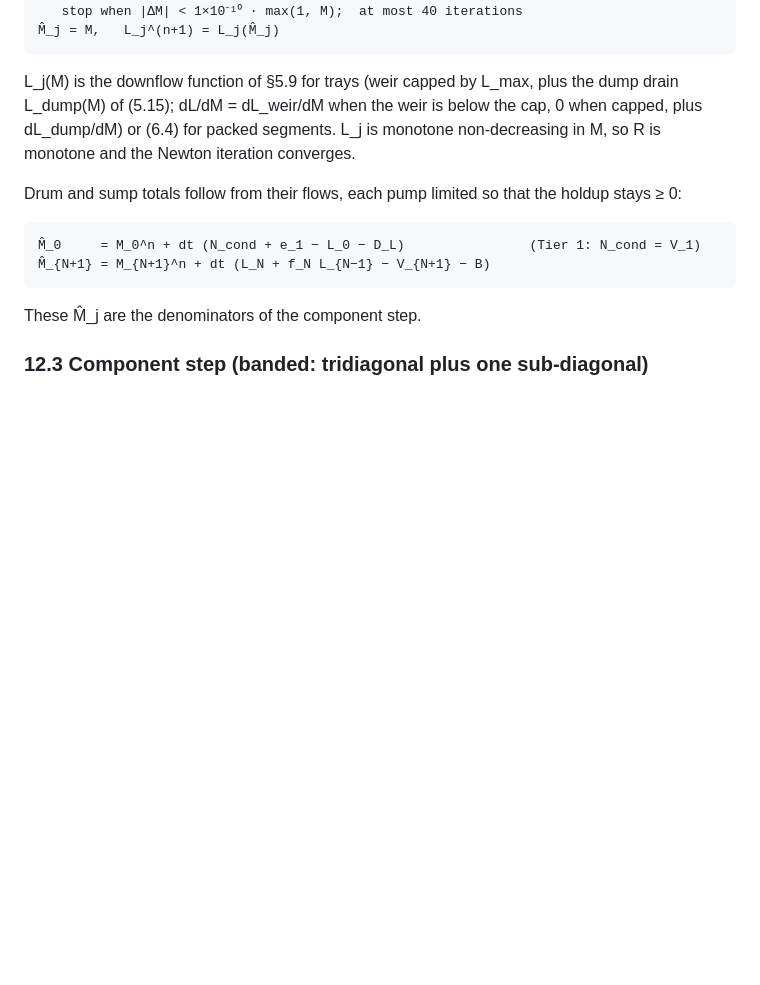
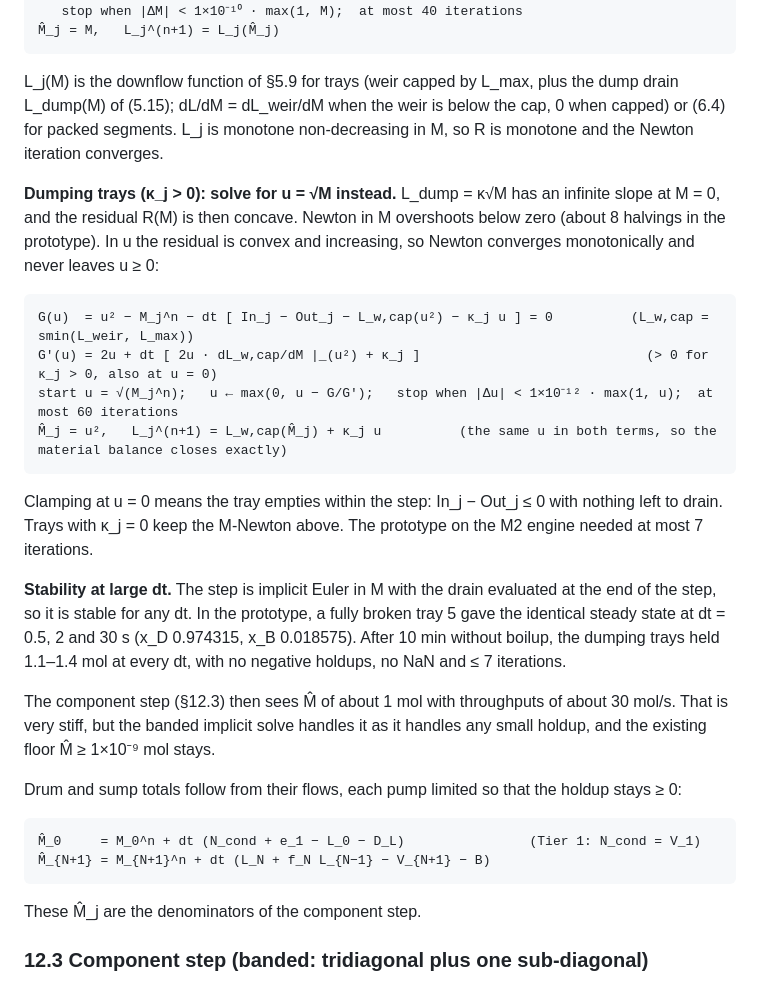
Before and after one commit to HearthOfEmbers/LowSYS, a Markdown page: docs/PHYSICS.md, the part around one of its changes. GitHub-like rendering; blank space fills up the shorter version.

````diff
--- a/docs/PHYSICS.md
+++ b/docs/PHYSICS.md
@@ -1542,7 +1553,22 @@ Solve R(M) = M − M_j^n − dt [ In_j − Out_j − L_j(M) ] = 0
 M̂_j = M,   L_j^(n+1) = L_j(M̂_j)
 ```
 
-L_j(M) is the downflow function of §5.9 for trays (weir capped by L_max, plus the dump drain L_dump(M) of (5.15); dL/dM = dL_weir/dM when the weir is below the cap, 0 when capped, plus dL_dump/dM) or (6.4) for packed segments. L_j is monotone non-decreasing in M, so R is monotone and the Newton iteration converges.
+L_j(M) is the downflow function of §5.9 for trays (weir capped by L_max, plus the dump drain L_dump(M) of (5.15); dL/dM = dL_weir/dM when the weir is below the cap, 0 when capped) or (6.4) for packed segments. L_j is monotone non-decreasing in M, so R is monotone and the Newton iteration converges.
+
+**Dumping trays (κ_j > 0): solve for u = √M instead.** L_dump = κ√M has an infinite slope at M = 0, and the residual R(M) is then concave. Newton in M overshoots below zero (about 8 halvings in the prototype). In u the residual is convex and increasing, so Newton converges monotonically and never leaves u ≥ 0:
+
+```
+G(u)  = u² − M_j^n − dt [ In_j − Out_j − L_w,cap(u²) − κ_j u ] = 0          (L_w,cap = smin(L_weir, L_max))
+G'(u) = 2u + dt [ 2u · dL_w,cap/dM |_(u²) + κ_j ]                             (> 0 for κ_j > 0, also at u = 0)
+start u = √(M_j^n);   u ← max(0, u − G/G');   stop when |Δu| < 1×10⁻¹² · max(1, u);  at most 60 iterations
+M̂_j = u²,   L_j^(n+1) = L_w,cap(M̂_j) + κ_j u          (the same u in both terms, so the material balance closes exactly)
+```
+
+Clamping at u = 0 means the tray empties within the step: In_j − Out_j ≤ 0 with nothing left to drain. Trays with κ_j = 0 keep the M-Newton above. The prototype on the M2 engine needed at most 7 iterations.
+
+**Stability at large dt.** The step is implicit Euler in M with the drain evaluated at the end of the step, so it is stable for any dt. In the prototype, a fully broken tray 5 gave the identical steady state at dt = 0.5, 2 and 30 s (x_D 0.974315, x_B 0.018575). After 10 min without boilup, the dumping trays held 1.1–1.4 mol at every dt, with no negative holdups, no NaN and ≤ 7 iterations.
+
+The component step (§12.3) then sees M̂ of about 1 mol with throughputs of about 30 mol/s. That is very stiff, but the banded implicit solve handles it as it handles any small holdup, and the existing floor M̂ ≥ 1×10⁻⁹ mol stays.
 
 Drum and sump totals follow from their flows, each pump limited so that the holdup stays ≥ 0:
 
````
Also changed, not shown: other parts of docs/PHYSICS.md (+24 -13 lines), docs/SCOPE.md (+1 -1 lines), docs/VALIDATION.md (+8 -1 lines).
